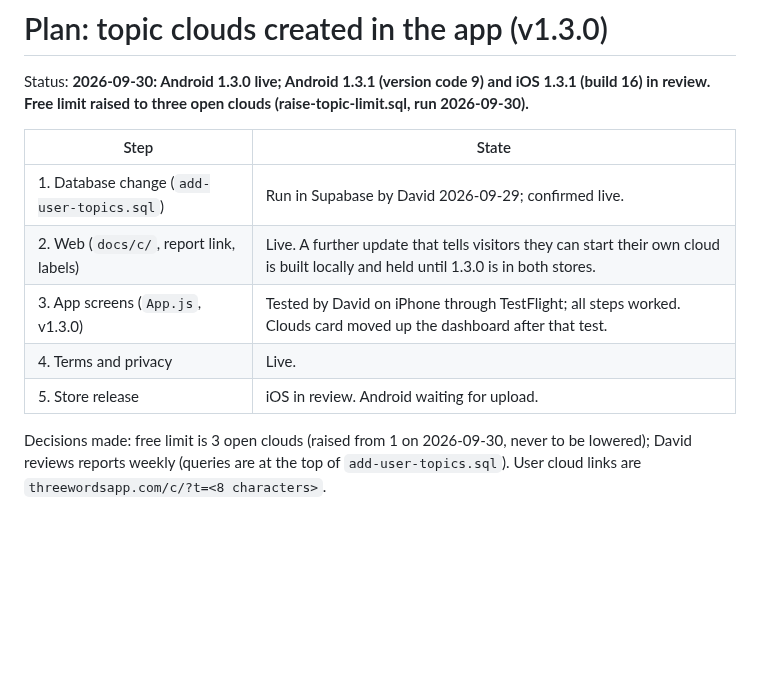
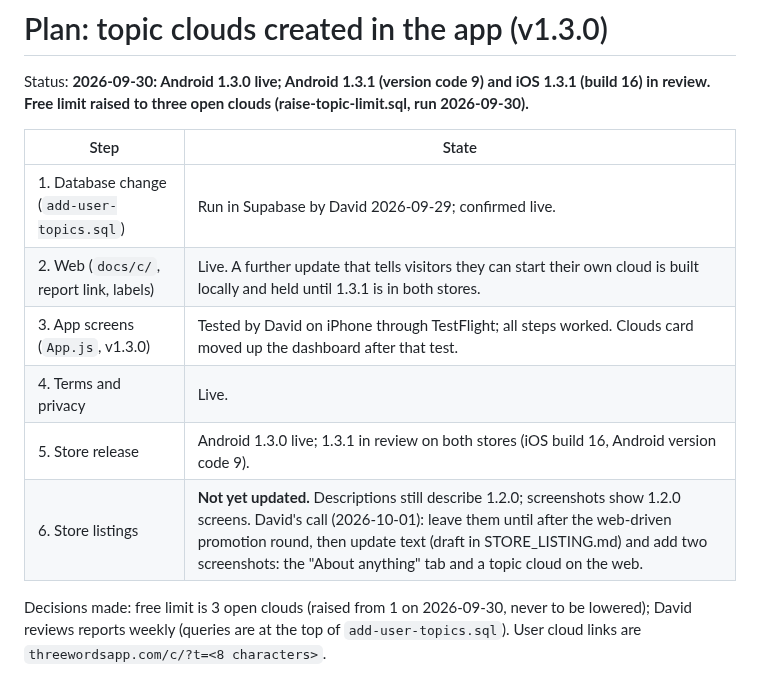
Before and after one commit to dgerken00/three-words, a Markdown page: TOPIC_CLOUDS_PLAN.md, the part around the change. GitHub-like rendering; blank space fills up the shorter version.

```diff
--- a/TOPIC_CLOUDS_PLAN.md
+++ b/TOPIC_CLOUDS_PLAN.md
@@ -5,10 +5,11 @@ Status: **2026-09-30: Android 1.3.0 live; Android 1.3.1 (version code 9) and iOS
 | Step | State |
 |---|---|
 | 1. Database change (`add-user-topics.sql`) | Run in Supabase by David 2026-09-29; confirmed live. |
-| 2. Web (`docs/c/`, report link, labels) | Live. A further update that tells visitors they can start their own cloud is built locally and held until 1.3.0 is in both stores. |
+| 2. Web (`docs/c/`, report link, labels) | Live. A further update that tells visitors they can start their own cloud is built locally and held until 1.3.1 is in both stores. |
 | 3. App screens (`App.js`, v1.3.0) | Tested by David on iPhone through TestFlight; all steps worked. Clouds card moved up the dashboard after that test. |
 | 4. Terms and privacy | Live. |
-| 5. Store release | iOS in review. Android waiting for upload. |
+| 5. Store release | Android 1.3.0 live; 1.3.1 in review on both stores (iOS build 16, Android version code 9). |
+| 6. Store listings | **Not yet updated.** Descriptions still describe 1.2.0; screenshots show 1.2.0 screens. David's call (2026-10-01): leave them until after the web-driven promotion round, then update text (draft in STORE_LISTING.md) and add two screenshots: the "About anything" tab and a topic cloud on the web. |
 
 Decisions made: free limit is 3 open clouds (raised from 1 on 2026-09-30, never to be lowered); David reviews reports weekly (queries are at the top of `add-user-topics.sql`).
 User cloud links are `threewordsapp.com/c/?t=<8 characters>`.
```
Also changed, not shown: STORE_LISTING.md (+22 -0 lines).
